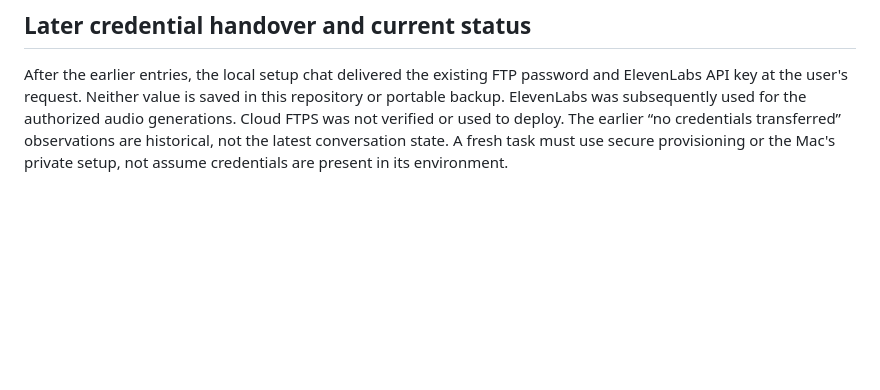
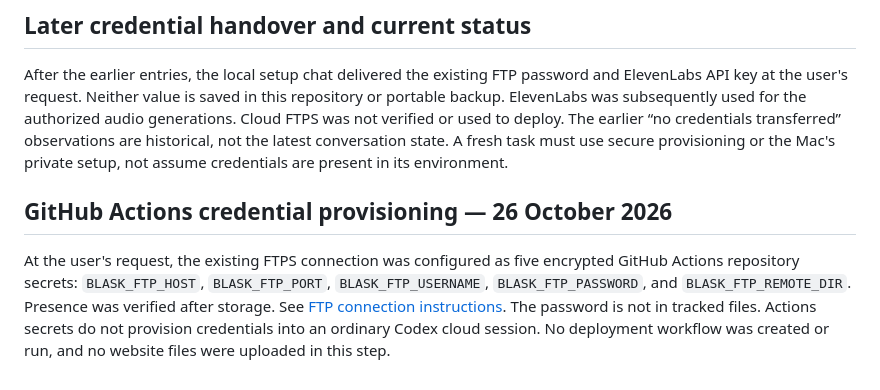
Before and after one commit to korzeniowskistudio-sys/blask, a Markdown page: docs/hosting-handover.md, the part around the change. Drawn GitHub-style; blank space fills up the shorter version.

Commit message:
Record GitHub Actions FTPS credential provisioning

```diff
--- a/docs/hosting-handover.md
+++ b/docs/hosting-handover.md
@@ -80,3 +80,7 @@ authorized audio generations. Cloud FTPS was not verified or used to deploy.
 The earlier “no credentials transferred” observations are historical, not the
 latest conversation state. A fresh task must use secure provisioning or the
 Mac's private setup, not assume credentials are present in its environment.
+
+## GitHub Actions credential provisioning — 26 October 2026
+
+At the user's request, the existing FTPS connection was configured as five encrypted GitHub Actions repository secrets: `BLASK_FTP_HOST`, `BLASK_FTP_PORT`, `BLASK_FTP_USERNAME`, `BLASK_FTP_PASSWORD`, and `BLASK_FTP_REMOTE_DIR`. Presence was verified after storage. See [FTP connection instructions](ftp-connection.md). The password is not in tracked files. Actions secrets do not provision credentials into an ordinary Codex cloud session. No deployment workflow was created or run, and no website files were uploaded in this step.
```
